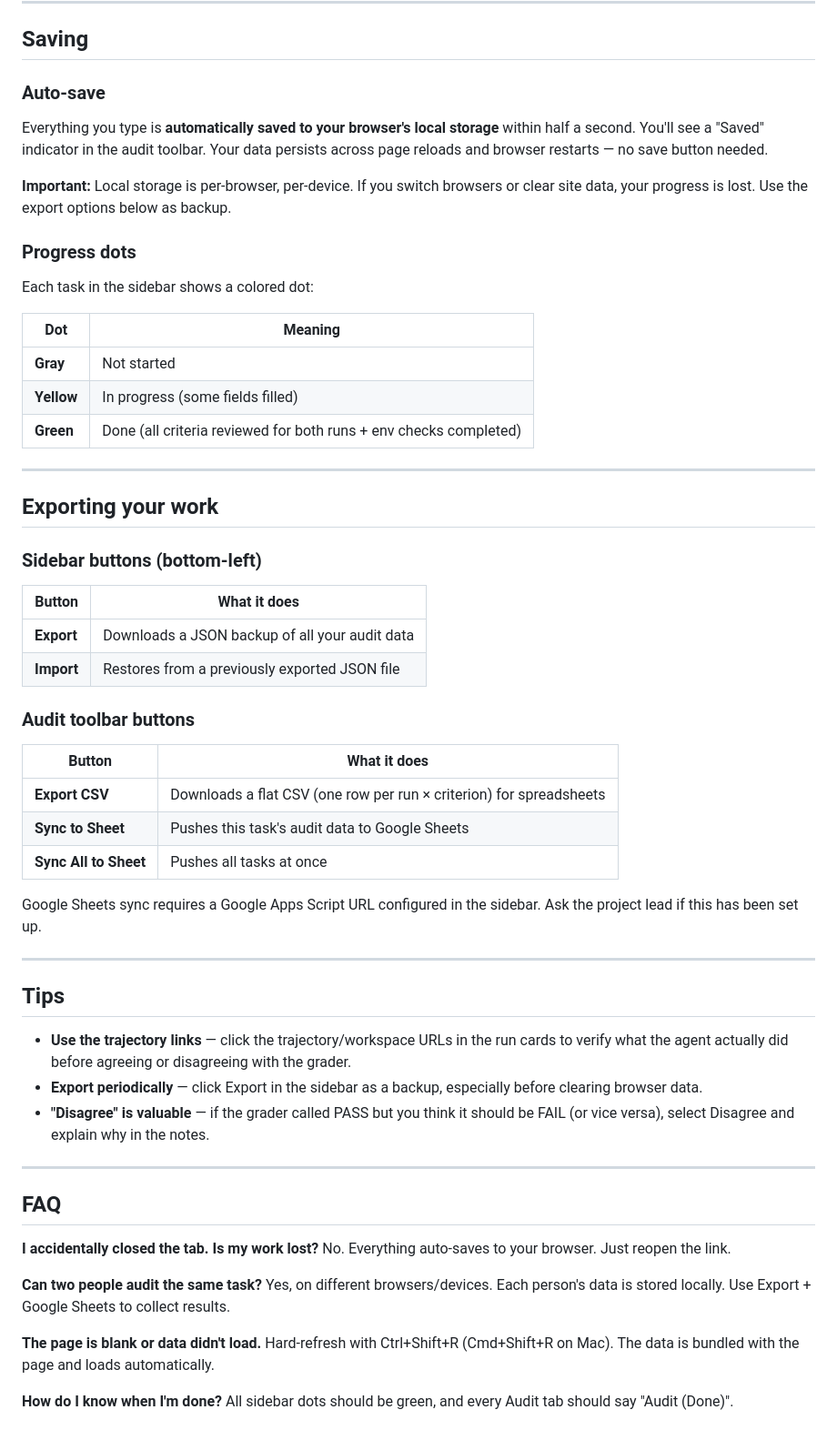
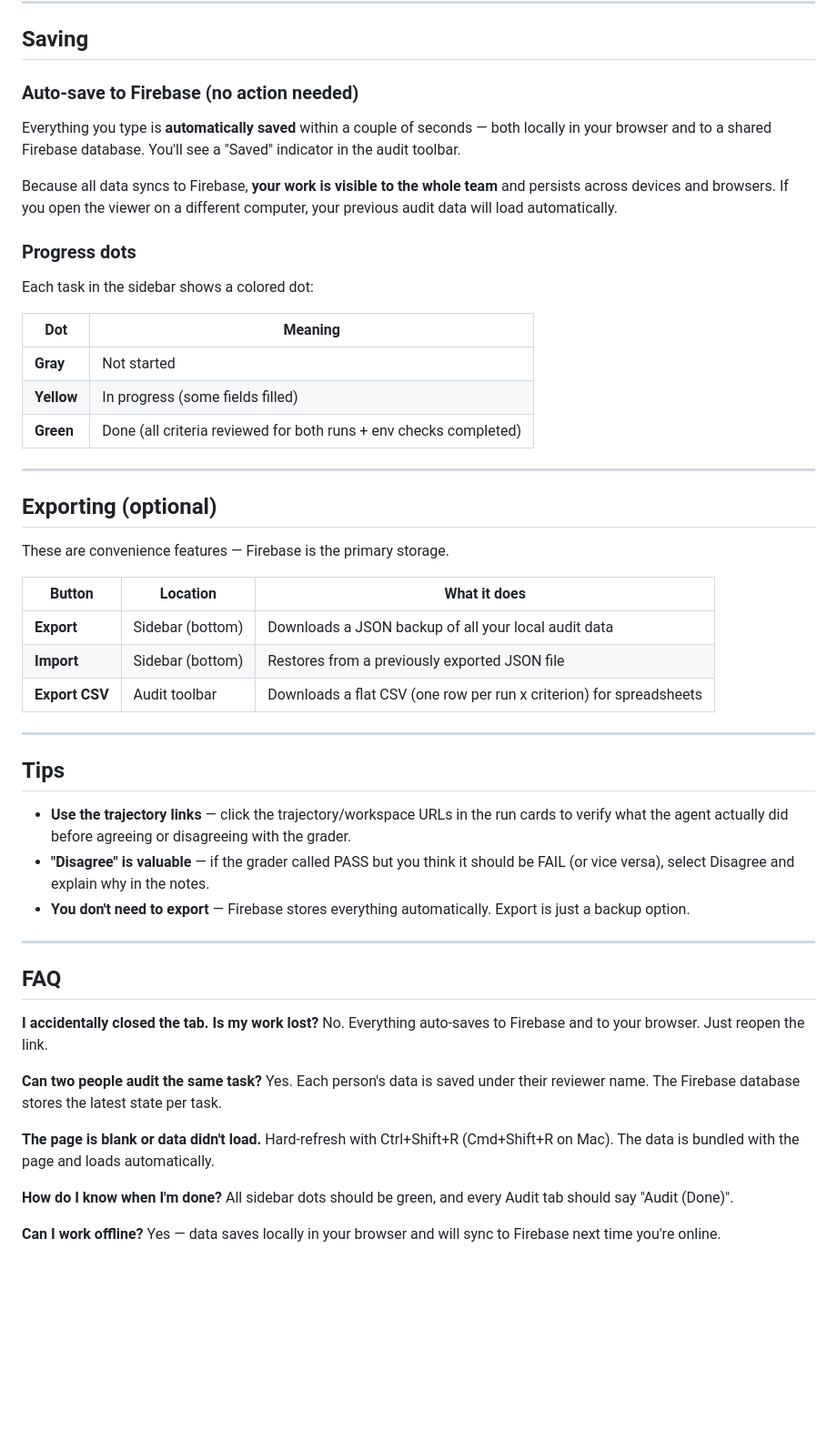
Before and after one commit to mila-avag/pass-at-k-viewer, a Markdown page: README.md, the part around one of its changes. Shown at 91% size. GitHub-like rendering; blank space fills up the shorter version.

Commit message:
Update README for Firebase-backed audit workflow
Co-authored-by: Cursor <cursoragent@cursor.com>

```diff
--- a/README.md
+++ b/README.md
@@ -70,11 +69,11 @@ For each rubric criterion, you'll see **two side-by-side boxes** (Run A and Run
 
 ## Saving
 
-### Auto-save
+### Auto-save to Firebase (no action needed)
 
-Everything you type is **automatically saved to your browser's local storage** within half a second. You'll see a "Saved" indicator in the audit toolbar. Your data persists across page reloads and browser restarts — no save button needed.
+Everything you type is **automatically saved** within a couple of seconds — both locally in your browser and to a shared Firebase database. You'll see a "Saved" indicator in the audit toolbar.
 
-**Important:** Local storage is per-browser, per-device. If you switch browsers or clear site data, your progress is lost. Use the export options below as backup.
+Because all data syncs to Firebase, **your work is visible to the whole team** and persists across devices and browsers. If you open the viewer on a different computer, your previous audit data will load automatically.
 
 ### Progress dots
 
@@ -88,45 +87,39 @@ Each task in the sidebar shows a colored dot:
 
 ---
 
-## Exporting your work
+## Exporting (optional)
 
-### Sidebar buttons (bottom-left)
+These are convenience features — Firebase is the primary storage.
 
-| Button | What it does |
-|--------|-------------|
-| **Export** | Downloads a JSON backup of all your audit data |
-| **Import** | Restores from a previously exported JSON file |
-
-### Audit toolbar buttons
-
-| Button | What it does |
-|--------|-------------|
-| **Export CSV** | Downloads a flat CSV (one row per run × criterion) for spreadsheets |
-| **Sync to Sheet** | Pushes this task's audit data to Google Sheets |
-| **Sync All to Sheet** | Pushes all tasks at once |
-
-Google Sheets sync requires a Google Apps Script URL configured in the sidebar. Ask the project lead if this has been set up.
+| Button | Location | What it does |
+|--------|----------|-------------|
+| **Export** | Sidebar (bottom) | Downloads a JSON backup of all your local audit data |
+| **Import** | Sidebar (bottom) | Restores from a previously exported JSON file |
+| **Export CSV** | Audit toolbar | Downloads a flat CSV (one row per run x criterion) for spreadsheets |
 
 ---
 
 ## Tips
 
 - **Use the trajectory links** — click the trajectory/workspace URLs in the run cards to verify what the agent actually did before agreeing or disagreeing with the grader.
-- **Export periodically** — click Export in the sidebar as a backup, especially before clearing browser data.
 - **"Disagree" is valuable** — if the grader called PASS but you think it should be FAIL (or vice versa), select Disagree and explain why in the notes.
+- **You don't need to export** — Firebase stores everything automatically. Export is just a backup option.
 
 ---
 
 ## FAQ
 
 **I accidentally closed the tab. Is my work lost?**
-No. Everything auto-saves to your browser. Just reopen the link.
+No. Everything auto-saves to Firebase and to your browser. Just reopen the link.
 
 **Can two people audit the same task?**
-Yes, on different browsers/devices. Each person's data is stored locally. Use Export + Google Sheets to collect results.
+Yes. Each person's data is saved under their reviewer name. The Firebase database stores the latest state per task.
 
 **The page is blank or data didn't load.**
 Hard-refresh with Ctrl+Shift+R (Cmd+Shift+R on Mac). The data is bundled with the page and loads automatically.
 
 **How do I know when I'm done?**
 All sidebar dots should be green, and every Audit tab should say "Audit (Done)".
+
+**Can I work offline?**
+Yes — data saves locally in your browser and will sync to Firebase next time you're online.
```
Also changed, not shown: other parts of README.md (+8 -9 lines).
